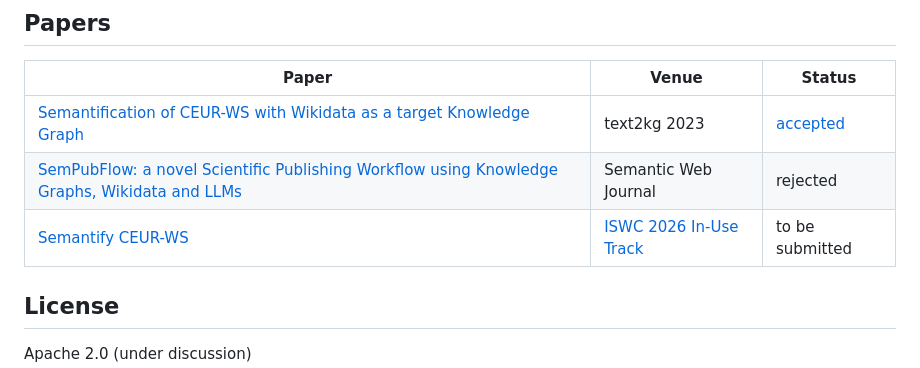
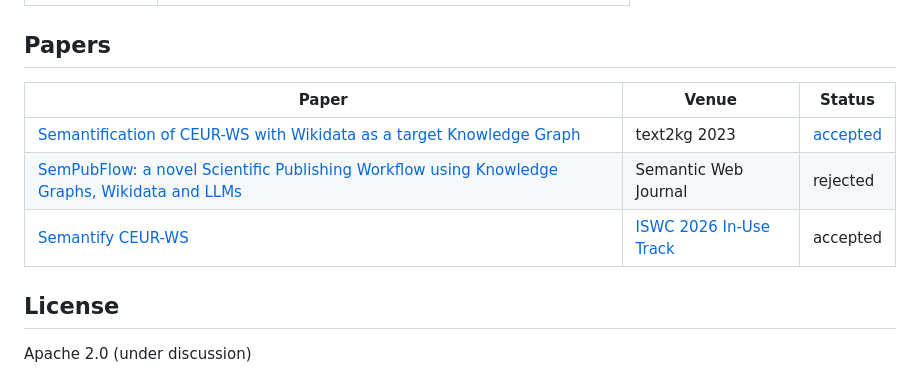
Before and after one commit to ceurws/semantify, a Markdown page: README.md, the part around the change. Rendered like a GitHub page.

Commit message:
refs #1 README: the Semantify CEUR-WS paper of the ISWC 2026 In-Use Track is accepted

```diff
--- a/README.md
+++ b/README.md
@@ -113,7 +113,7 @@ Prototype: [2023](https://ceur-ws.wikidata.dbis.rwth-aachen.de/2023/), [2024](ht
 |-------|-------|--------|
 | [Semantification of CEUR-WS with Wikidata as a target Knowledge Graph](https://ceur-ws.org/Vol-3447/Text2KG_Paper_13.pdf) | text2kg 2023 | [accepted](https://www.wikidata.org/wiki/Q118799188) |
 | [SemPubFlow: a novel Scientific Publishing Workflow using Knowledge Graphs, Wikidata and LLMs](https://www.semantic-web-journal.net/system/files/swj3657.pdf) | Semantic Web Journal | rejected |
-| [Semantify CEUR-WS](https://github.com/WolfgangFahl/CEURWS_Semantification_ISWC2026) | [ISWC 2026 In-Use Track](https://iswc2026.semanticweb.org/call-for-in-use-track-papers/) | to be submitted |
+| [Semantify CEUR-WS](https://github.com/WolfgangFahl/CEURWS_Semantification_ISWC2026) | [ISWC 2026 In-Use Track](https://iswc2026.semanticweb.org/call-for-in-use-track-papers/) | accepted |
 
 ## License
 
```
